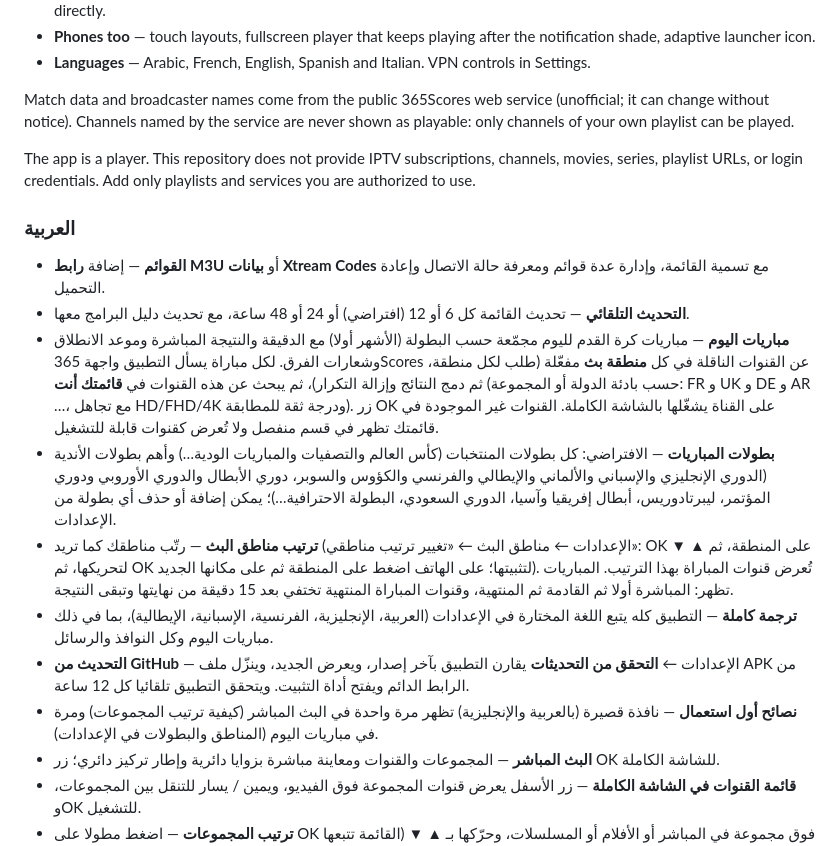
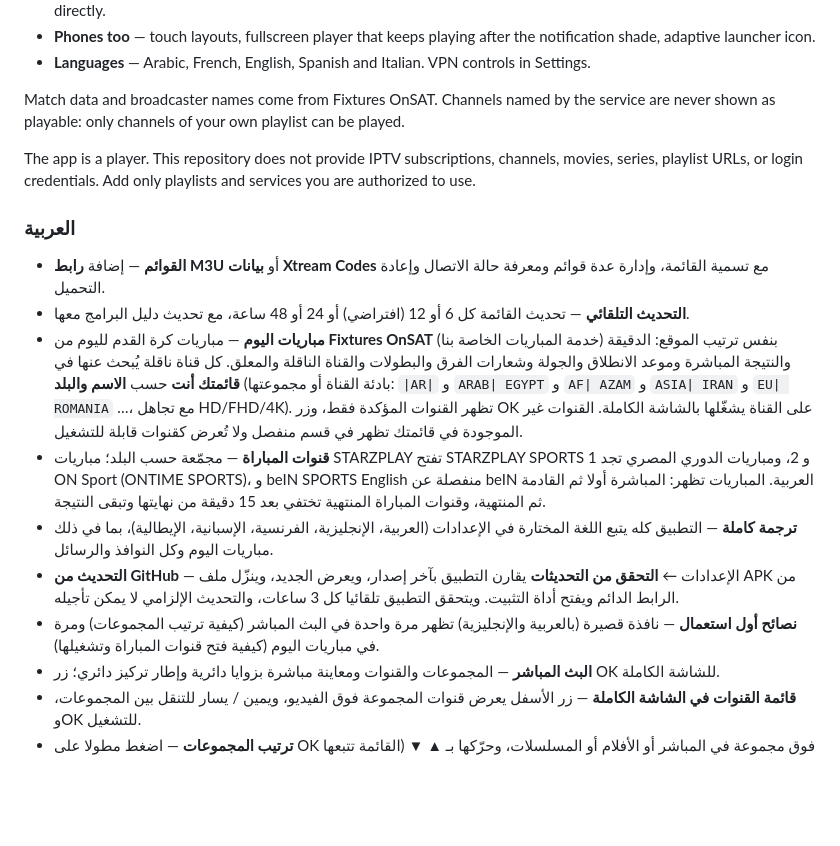
Before and after one commit to r1tec-store/R1TV-Player, a Markdown page: README.md, the part around one of its changes. Drawn GitHub-style; blank space fills up the shorter version.

```diff
--- a/README.md
+++ b/README.md
@@ -68,7 +63,7 @@ The full list is in [FEATURES.md](FEATURES.md). / القائمة الكاملة
 - **Phones too** — touch layouts, fullscreen player that keeps playing after the notification shade, adaptive launcher icon.
 - **Languages** — Arabic, French, English, Spanish and Italian. VPN controls in Settings.
 
-Match data and broadcaster names come from the public 365Scores web service (unofficial; it can change without notice). Channels named by the service are never shown as playable: only channels of your own playlist can be played.
+Match data and broadcaster names come from Fixtures OnSAT. Channels named by the service are never shown as playable: only channels of your own playlist can be played.
 
 The app is a player. This repository does not provide IPTV subscriptions, channels, movies, series, playlist URLs, or login credentials. Add only playlists and services you are authorized to use.
 
@@ -76,12 +71,11 @@ The app is a player. This repository does not provide IPTV subscriptions, channe
 
 - **القوائم** — إضافة **رابط M3U** أو **بيانات Xtream Codes** مع تسمية القائمة، وإدارة عدة قوائم ومعرفة حالة الاتصال وإعادة التحميل.
 - **التحديث التلقائي** — تحديث القائمة كل 6 أو 12 (افتراضي) أو 24 أو 48 ساعة، مع تحديث دليل البرامج معها.
-- **مباريات اليوم** — مباريات كرة القدم لليوم مجمّعة حسب البطولة (الأشهر أولا) مع الدقيقة والنتيجة المباشرة وموعد الانطلاق وشعارات الفرق. لكل مباراة يسأل التطبيق واجهة 365Scores عن القنوات الناقلة في كل **منطقة بث** مفعّلة (طلب لكل منطقة، ثم دمج النتائج وإزالة التكرار)، ثم يبحث عن هذه القنوات في **قائمتك أنت** (حسب بادئة الدولة أو المجموعة: FR و UK و DE و AR …، مع تجاهل HD/FHD/4K ودرجة ثقة للمطابقة). زر OK على القناة يشغّلها بالشاشة الكاملة. القنوات غير الموجودة في قائمتك تظهر في قسم منفصل ولا تُعرض كقنوات قابلة للتشغيل.
-- **بطولات المباريات** — الافتراضي: كل بطولات المنتخبات (كأس العالم والتصفيات والمباريات الودية…) وأهم بطولات الأندية (الدوري الإنجليزي والإسباني والألماني والإيطالي والفرنسي والكؤوس والسوبر، دوري الأبطال والدوري الأوروبي ودوري المؤتمر، ليبرتادوريس، أبطال إفريقيا وآسيا، الدوري السعودي، البطولة الاحترافية…)؛ يمكن إضافة أو حذف أي بطولة من الإعدادات.
-- **ترتيب مناطق البث** — رتّب مناطقك كما تريد (الإعدادات ← مناطق البث ← «تغيير ترتيب مناطقي»: OK على المنطقة، ثم ▲ ▼ لتحريكها، ثم OK لتثبيتها؛ على الهاتف اضغط على المنطقة ثم على مكانها الجديد). تُعرض قنوات المباراة بهذا الترتيب. المباريات تظهر: المباشرة أولا ثم القادمة ثم المنتهية، وقنوات المباراة المنتهية تختفي بعد 15 دقيقة من نهايتها وتبقى النتيجة.
+- **مباريات اليوم** — مباريات كرة القدم لليوم من **Fixtures OnSAT** (خدمة المباريات الخاصة بنا) بنفس ترتيب الموقع: الدقيقة والنتيجة المباشرة وموعد الانطلاق والجولة وشعارات الفرق والبطولات والقناة الناقلة والمعلق. كل قناة ناقلة يُبحث عنها في **قائمتك أنت** حسب **الاسم والبلد** (بادئة القناة أو مجموعتها: `|AR|` و `ARAB| EGYPT` و `AF| AZAM` و `ASIA| IRAN` و `EU| ROMANIA` …، مع تجاهل HD/FHD/4K). تظهر القنوات المؤكدة فقط، وزر OK على القناة يشغّلها بالشاشة الكاملة. القنوات غير الموجودة في قائمتك تظهر في قسم منفصل ولا تُعرض كقنوات قابلة للتشغيل.
+- **قنوات المباراة** — مجمّعة حسب البلد؛ مباريات STARZPLAY تفتح STARZPLAY SPORTS 1 و 2، ومباريات الدوري المصري تجد ON Sport (ONTIME SPORTS)، و beIN SPORTS English منفصلة عن beIN العربية. المباريات تظهر: المباشرة أولا ثم القادمة ثم المنتهية، وقنوات المباراة المنتهية تختفي بعد 15 دقيقة من نهايتها وتبقى النتيجة.
 - **ترجمة كاملة** — التطبيق كله يتبع اللغة المختارة في الإعدادات (العربية، الإنجليزية، الفرنسية، الإسبانية، الإيطالية)، بما في ذلك مباريات اليوم وكل النوافذ والرسائل.
-- **التحديث من GitHub** — الإعدادات ← **التحقق من التحديثات** يقارن التطبيق بآخر إصدار، ويعرض الجديد، وينزّل ملف APK من الرابط الدائم ويفتح أداة التثبيت. ويتحقق التطبيق تلقائيا كل 12 ساعة.
-- **نصائح أول استعمال** — نافذة قصيرة (بالعربية والإنجليزية) تظهر مرة واحدة في البث المباشر (كيفية ترتيب المجموعات) ومرة في مباريات اليوم (المناطق والبطولات في الإعدادات).
+- **التحديث من GitHub** — الإعدادات ← **التحقق من التحديثات** يقارن التطبيق بآخر إصدار، ويعرض الجديد، وينزّل ملف APK من الرابط الدائم ويفتح أداة التثبيت. ويتحقق التطبيق تلقائيا كل 3 ساعات، والتحديث الإلزامي لا يمكن تأجيله.
+- **نصائح أول استعمال** — نافذة قصيرة (بالعربية والإنجليزية) تظهر مرة واحدة في البث المباشر (كيفية ترتيب المجموعات) ومرة في مباريات اليوم (كيفية فتح قنوات المباراة وتشغيلها).
 - **البث المباشر** — المجموعات والقنوات ومعاينة مباشرة بزوايا دائرية وإطار تركيز دائري؛ زر OK للشاشة الكاملة.
 - **قائمة القنوات في الشاشة الكاملة** — زر الأسفل يعرض قنوات المجموعة فوق الفيديو، ويمين / يسار للتنقل بين المجموعات، وOK للتشغيل.
 - **ترتيب المجموعات** — اضغط مطولا على OK فوق مجموعة في المباشر أو الأفلام أو المسلسلات، وحرّكها بـ ▲ ▼ (القائمة تتبعها حتى خارج الشاشة)، وOK يحفظ فورا وBACK يلغي. على الهاتف: اضغط مطولا ثم اسحب المجموعة. الضغط المطوّل على صف ثابت يعيد ترتيب المزوّد الأصلي.
```
Also changed, not shown: other parts of README.md (+5 -10 lines), FEATURES.md (+10 -16 lines), screenshots/match-channels.png, screenshots/match-competitions.png (deleted), screenshots/settings.png, screenshots/todays-matches.png.
